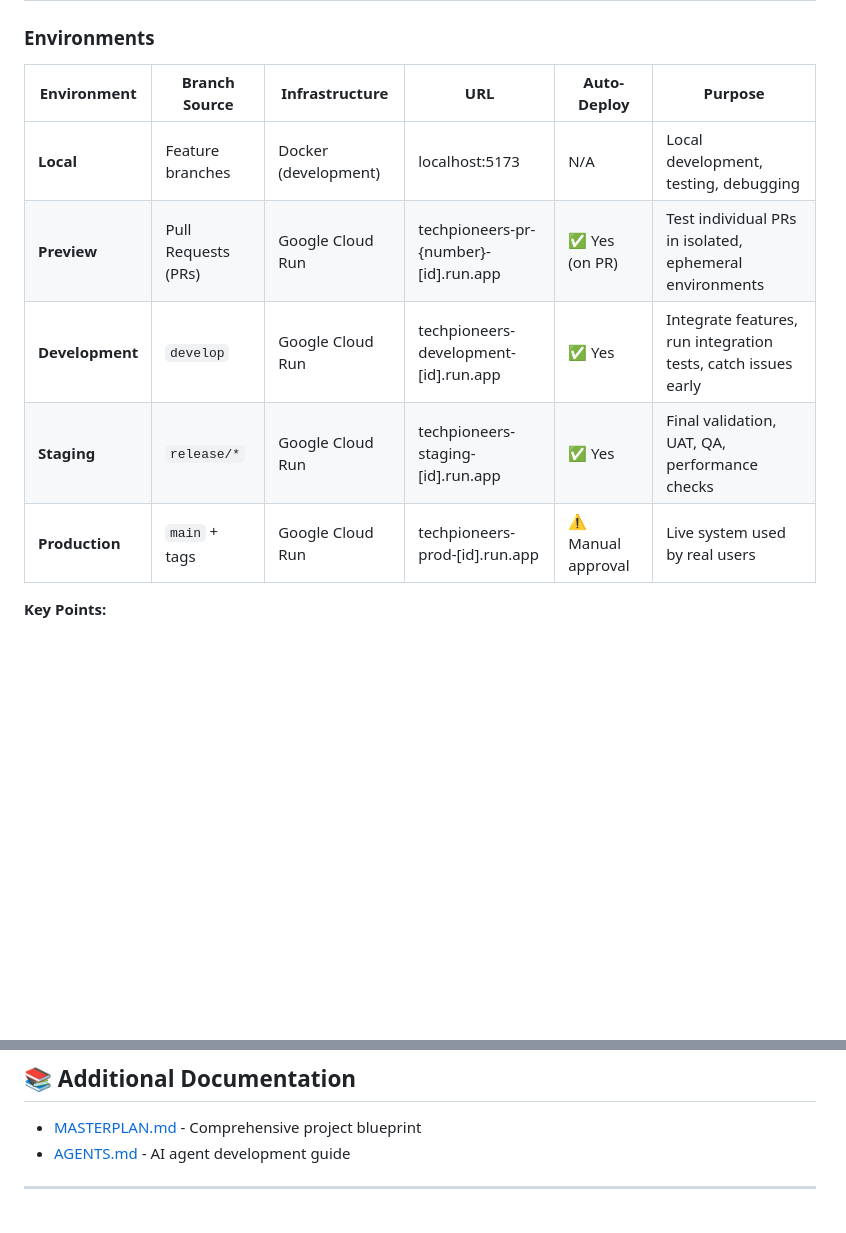
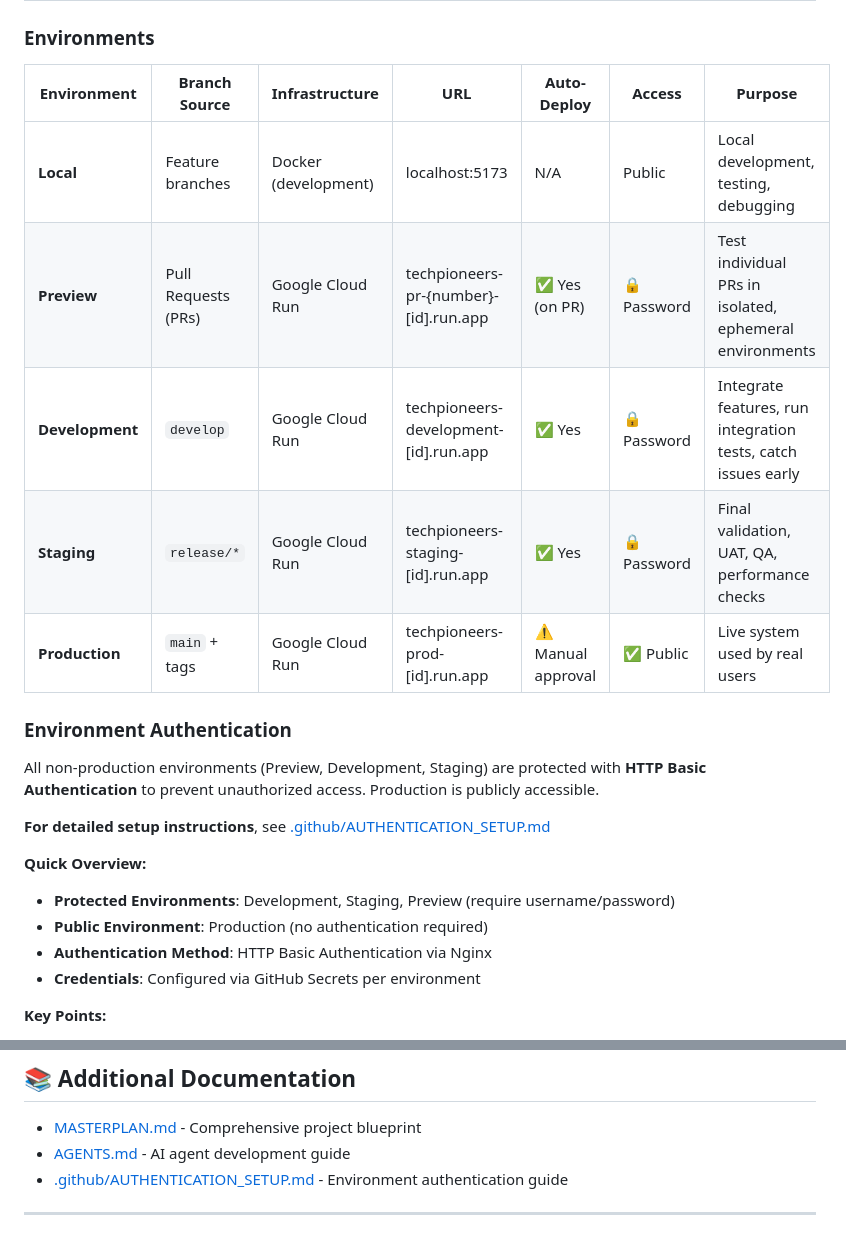
Before and after one commit to M-oliveda/tech-pioneers_web, a Markdown page: README.md, 2 parts joined by grey strips. Rendered like a GitHub page; blank space fills up the shorter version.

Commit message:
:memo: Update README.md documentation file

```diff
--- a/README.md
+++ b/README.md
@@ -333,13 +333,26 @@ Husky automatically runs the following checks before each commit:
 
 ### Environments
 
-| **Environment** | **Branch Source**   | **Infrastructure**   | **URL**                               | **Auto-Deploy**    | **Purpose**                                                   |
-| --------------- | ------------------- | -------------------- | ------------------------------------- | ------------------ | ------------------------------------------------------------- |
-| **Local**       | Feature branches    | Docker (development) | localhost:5173                        | N/A                | Local development, testing, debugging                         |
-| **Preview**     | Pull Requests (PRs) | Google Cloud Run     | techpioneers-pr-{number}-[id].run.app | ✅ Yes (on PR)     | Test individual PRs in isolated, ephemeral environments       |
-| **Development** | `develop`           | Google Cloud Run     | techpioneers-development-[id].run.app | ✅ Yes             | Integrate features, run integration tests, catch issues early |
-| **Staging**     | `release/*`         | Google Cloud Run     | techpioneers-staging-[id].run.app     | ✅ Yes             | Final validation, UAT, QA, performance checks                 |
-| **Production**  | `main` + tags       | Google Cloud Run     | techpioneers-prod-[id].run.app        | ⚠️ Manual approval | Live system used by real users                                |
+| **Environment** | **Branch Source**   | **Infrastructure**   | **URL**                               | **Auto-Deploy**    | **Access**  | **Purpose**                                                   |
+| --------------- | ------------------- | -------------------- | ------------------------------------- | ------------------ | ----------- | ------------------------------------------------------------- |
+| **Local**       | Feature branches    | Docker (development) | localhost:5173                        | N/A                | Public      | Local development, testing, debugging                         |
+| **Preview**     | Pull Requests (PRs) | Google Cloud Run     | techpioneers-pr-{number}-[id].run.app | ✅ Yes (on PR)     | 🔒 Password | Test individual PRs in isolated, ephemeral environments       |
+| **Development** | `develop`           | Google Cloud Run     | techpioneers-development-[id].run.app | ✅ Yes             | 🔒 Password | Integrate features, run integration tests, catch issues early |
+| **Staging**     | `release/*`         | Google Cloud Run     | techpioneers-staging-[id].run.app     | ✅ Yes             | 🔒 Password | Final validation, UAT, QA, performance checks                 |
+| **Production**  | `main` + tags       | Google Cloud Run     | techpioneers-prod-[id].run.app        | ⚠️ Manual approval | ✅ Public   | Live system used by real users                                |
+
+### Environment Authentication
+
+All non-production environments (Preview, Development, Staging) are protected with **HTTP Basic Authentication** to prevent unauthorized access. Production is publicly accessible.
+
+**For detailed setup instructions**, see [.github/AUTHENTICATION_SETUP.md](./.github/AUTHENTICATION_SETUP.md)
+
+**Quick Overview:**
+
+- **Protected Environments**: Development, Staging, Preview (require username/password)
+- **Public Environment**: Production (no authentication required)
+- **Authentication Method**: HTTP Basic Authentication via Nginx
+- **Credentials**: Configured via GitHub Secrets per environment
 
 **Key Points:**
 
@@ -524,6 +537,7 @@ This project is licensed under the **Apache License** - see the [LICENSE](./LICE
 
 - [MASTERPLAN.md](./MASTERPLAN.md) - Comprehensive project blueprint
 - [AGENTS.md](./AGENTS.md) - AI agent development guide
+- [.github/AUTHENTICATION_SETUP.md](./.github/AUTHENTICATION_SETUP.md) - Environment authentication guide
 
 ---
 
```
